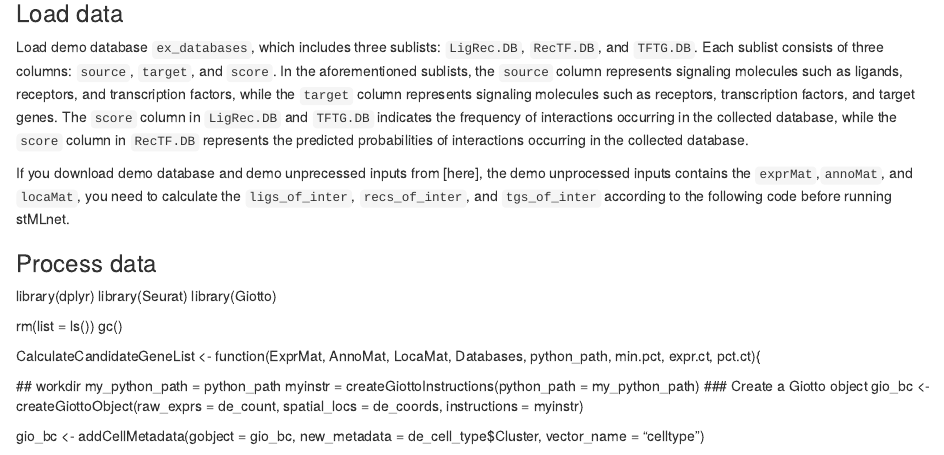
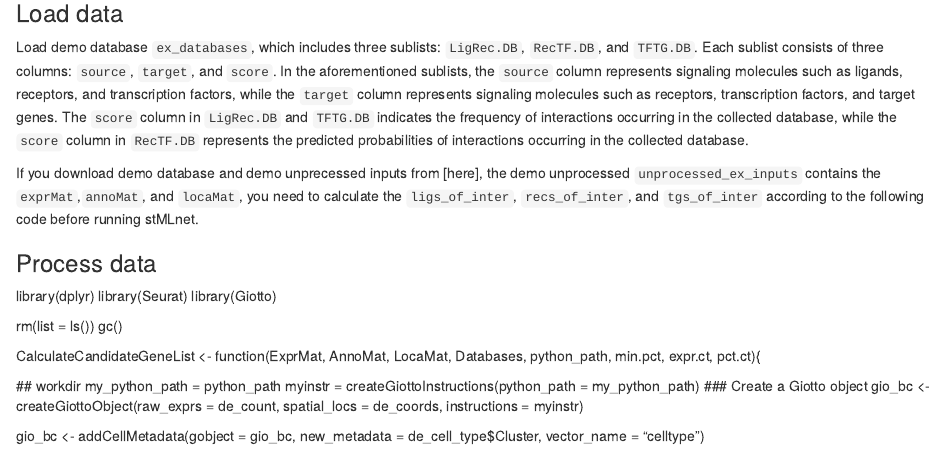
Before and after one commit to SunXQlab/stMLnet, an R Markdown document (Tutorial of stMLnet.Rmd): the page in a window 1100 px wide, from 140 px down. Rendered offline with R 4.5, knitr and Pandoc, with nearby package versions; some code elsewhere in the file could not run offline.

Commit message:
Update Tutorial of stMLnet.Rmd

```diff
--- a/Tutorial of stMLnet.Rmd
+++ b/Tutorial of stMLnet.Rmd
@@ -13,7 +13,7 @@ knitr::opts_chunk$set(echo = TRUE)
 ### Load data
 Load demo database `ex_databases`, which includes three sublists: `LigRec.DB`, `RecTF.DB`, and `TFTG.DB`. Each sublist consists of three columns: `source`, `target`, and `score`. In the aforementioned sublists, the `source` column represents signaling molecules such as ligands, receptors, and transcription factors, while the `target` column represents signaling molecules such as receptors, transcription factors, and target genes. The `score` column in `LigRec.DB` and `TFTG.DB` indicates the frequency of interactions occurring in the collected database, while the `score` column in `RecTF.DB` represents the predicted probabilities of interactions occurring in the collected database.
 
-If you download demo database and demo unprecessed inputs from [here],  the demo unprocessed inputs contains the `exprMat`,`annoMat`, and `locaMat`, you need to calculate the `ligs_of_inter`, `recs_of_inter`, and `tgs_of_inter` according to the following code before running stMLnet.
+If you download demo database and demo unprecessed inputs from [here], the demo unprocessed `unprocessed_ex_inputs` contains the `exprMat`,`annoMat`, and `locaMat`, you need to calculate the `ligs_of_inter`, `recs_of_inter`, and `tgs_of_inter` according to the following code before running stMLnet.
 
 ### Process data
 library(dplyr)
```
